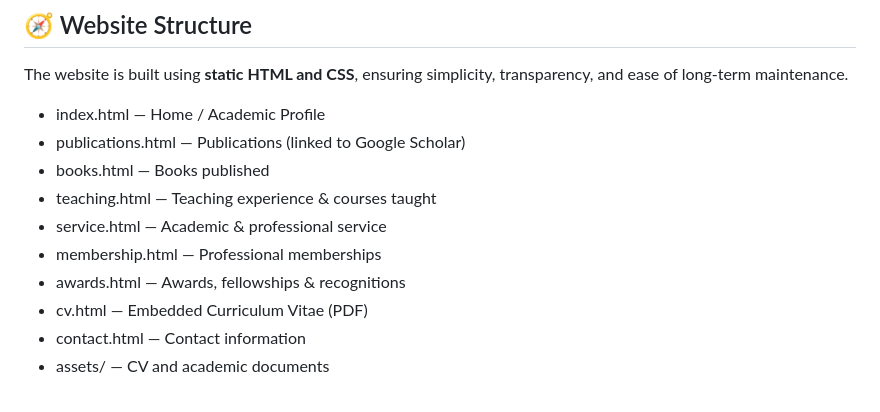
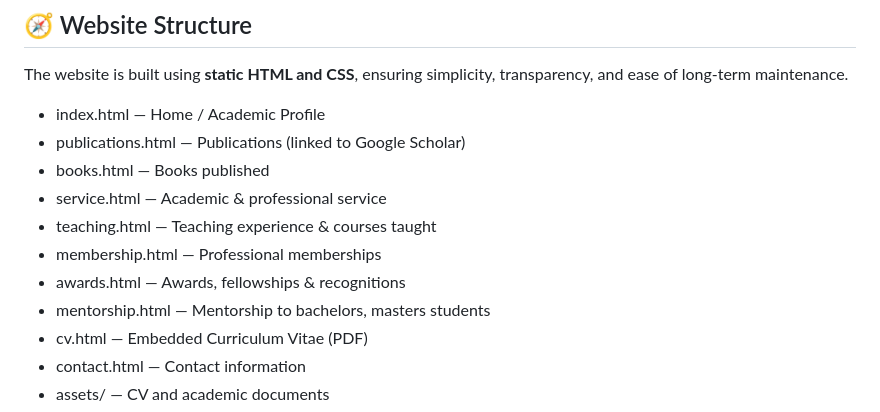
Before and after one commit to ParthaPRay/ParthaPRay.github.io, a Markdown page: README.md, the part around the change. GitHub-like rendering.

```diff
--- a/README.md
+++ b/README.md
@@ -59,10 +59,11 @@ and ease of long-term maintenance.
 - index.html — Home / Academic Profile
 - publications.html — Publications (linked to Google Scholar)
 - books.html — Books published
+- service.html — Academic & professional service
 - teaching.html — Teaching experience & courses taught
-- service.html — Academic & professional service
 - membership.html — Professional memberships
 - awards.html — Awards, fellowships & recognitions
+- mentorship.html — Mentorship to bachelors, masters students
 - cv.html — Embedded Curriculum Vitae (PDF)
 - contact.html — Contact information
 - assets/ — CV and academic documents
```
